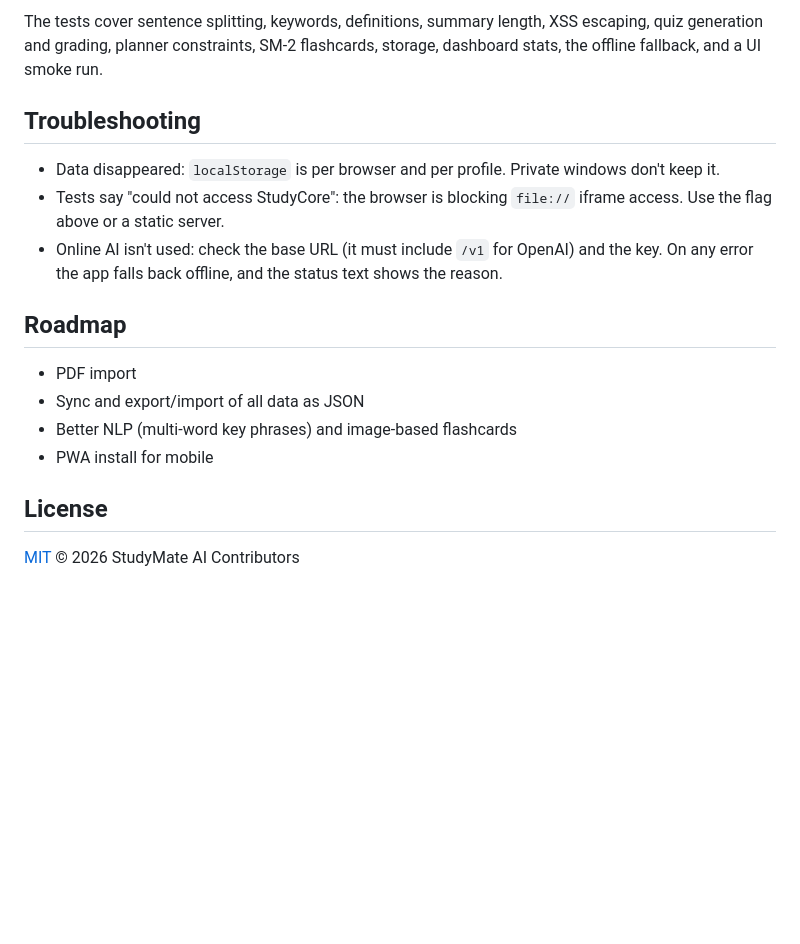
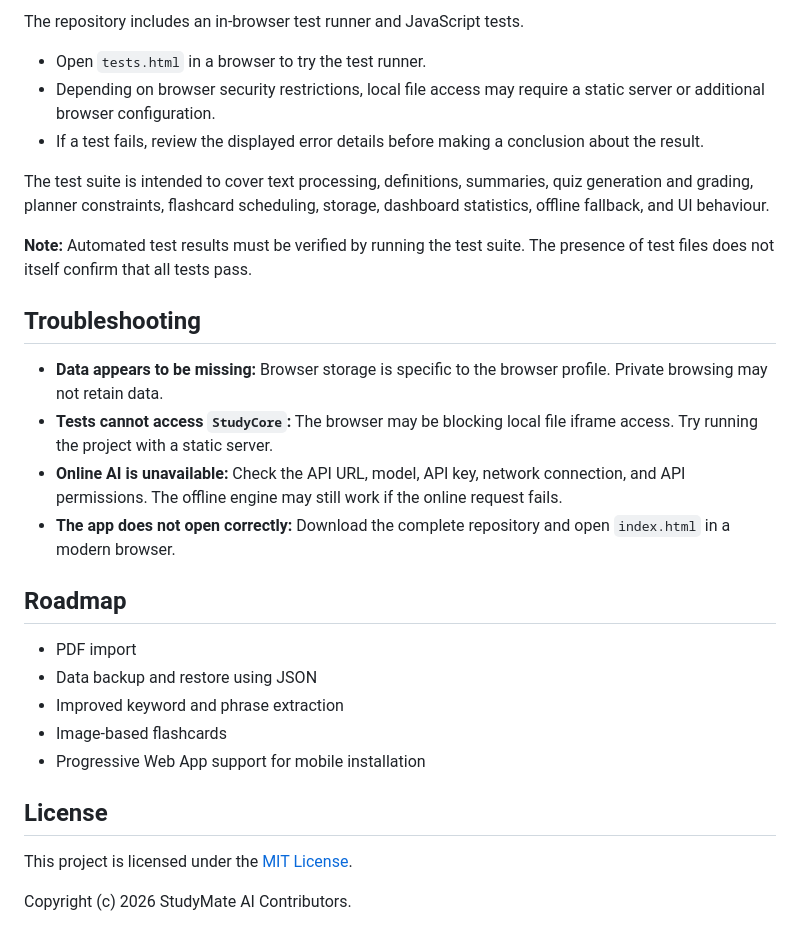
Before and after one commit to abihaazhar18-coder/AI-Study-Buddy, a Markdown page: README.md, the part around one of its changes. Drawn GitHub-style; blank space fills up the shorter version.

```diff
--- a/README.md
+++ b/README.md
@@ -106,19 +130,31 @@ All data (subjects, notes, cards, scores, plan, settings) stays in your browser'
 
-The tests cover sentence splitting, keywords, definitions, summary length, XSS escaping, quiz generation and grading, planner constraints, SM-2 flashcards, storage, dashboard stats, the offline fallback, and a UI smoke run.
+The repository includes an in-browser test runner and JavaScript tests.
+
+- Open `tests.html` in a browser to try the test runner.
+- Depending on browser security restrictions, local file access may require a static server or additional browser configuration.
+- If a test fails, review the displayed error details before making a conclusion about the result.
+
+The test suite is intended to cover text processing, definitions, summaries, quiz generation and grading, planner constraints, flashcard scheduling, storage, dashboard statistics, offline fallback, and UI behaviour.
+
+**Note:** Automated test results must be verified by running the test suite. The presence of test files does not itself confirm that all tests pass.
 
 ## Troubleshooting
 
-- Data disappeared: `localStorage` is per browser and per profile. Private windows don't keep it.
-- Tests say "could not access StudyCore": the browser is blocking `file://` iframe access. Use the flag above or a static server.
-- Online AI isn't used: check the base URL (it must include `/v1` for OpenAI) and the key. On any error the app falls back offline, and the status text shows the reason.
+- **Data appears to be missing:** Browser storage is specific to the browser profile. Private browsing may not retain data.
+- **Tests cannot access `StudyCore`:** The browser may be blocking local file iframe access. Try running the project with a static server.
+- **Online AI is unavailable:** Check the API URL, model, API key, network connection, and API permissions. The offline engine may still work if the online request fails.
+- **The app does not open correctly:** Download the complete repository and open `index.html` in a modern browser.
 
 ## Roadmap
 
 - PDF import
-- Sync and export/import of all data as JSON
-- Better NLP (multi-word key phrases) and image-based flashcards
-- PWA install for mobile
+- Data backup and restore using JSON
+- Improved keyword and phrase extraction
+- Image-based flashcards
+- Progressive Web App support for mobile installation
 
 ## License
 
-[MIT](LICENSE) © 2026 StudyMate AI Contributors
+This project is licensed under the [MIT License](LICENSE).
+
+Copyright (c) 2026 StudyMate AI Contributors.
```
Also changed, not shown: other parts of README.md (+82 -58 lines).
